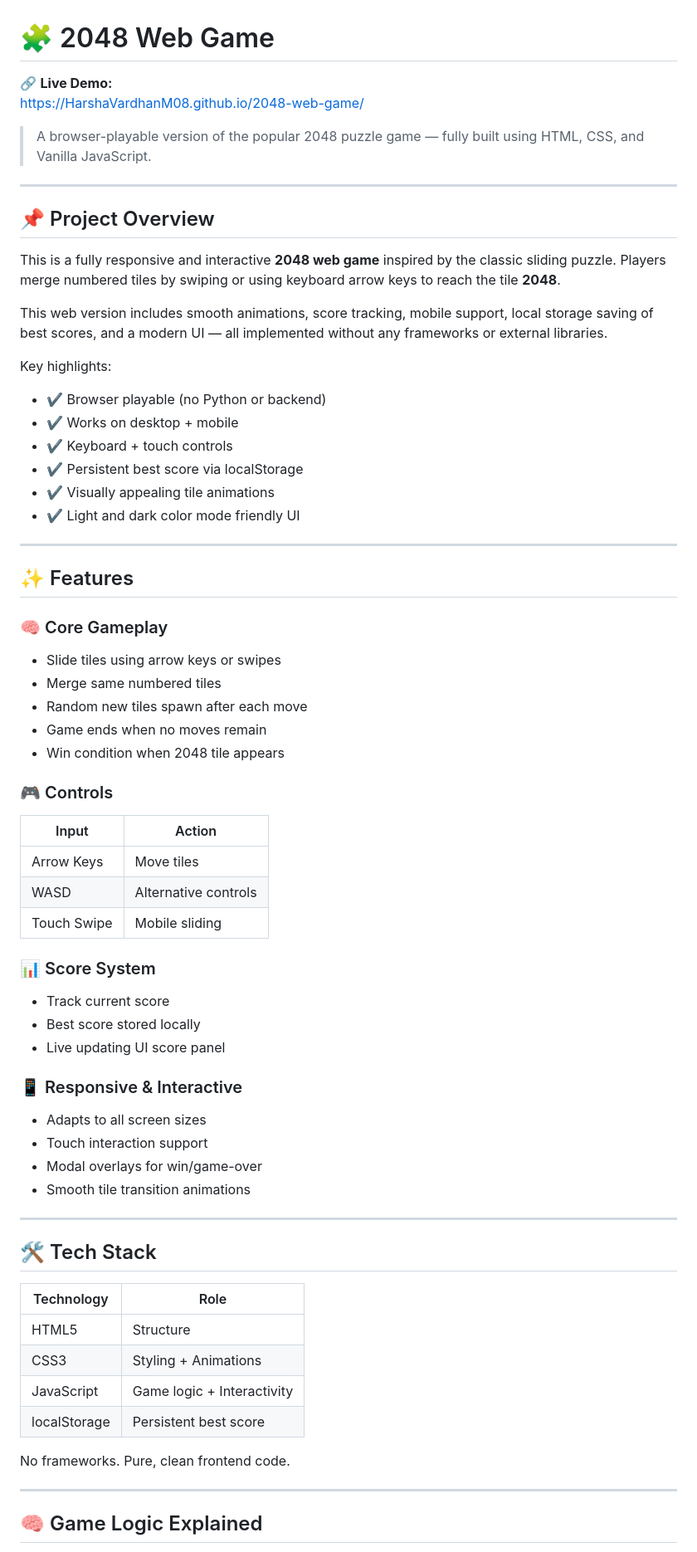
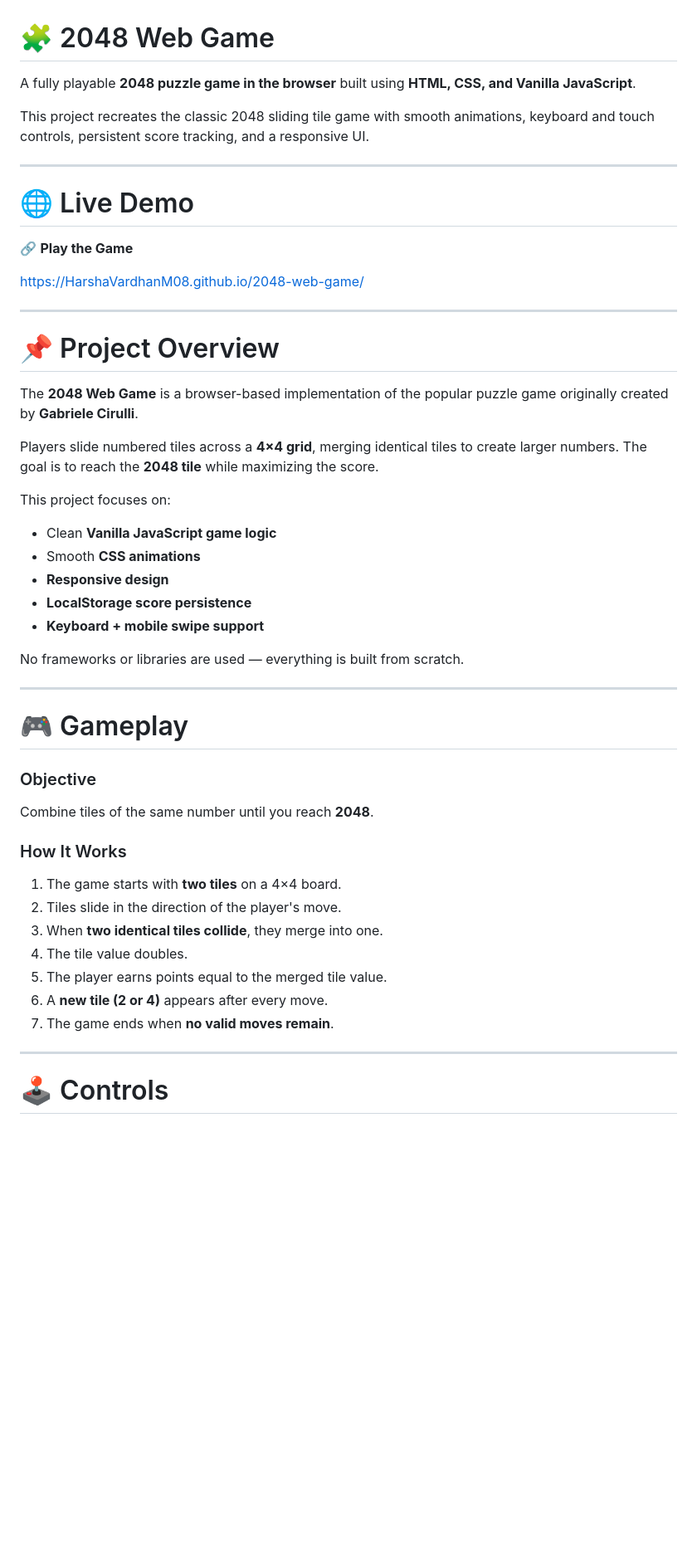
Before and after one commit to HarshaVardhanM08/2048-web-game, a Markdown page: README.md, the part around one of its changes. Shown at 83% size. Drawn GitHub-style; blank space fills up the shorter version.

```diff
--- a/README.md
+++ b/README.md
@@ -1,70 +1,53 @@
 # 🧩 2048 Web Game
 
-🔗 **Live Demo:**
-https://HarshaVardhanM08.github.io/2048-web-game/
+A fully playable **2048 puzzle game in the browser** built using **HTML, CSS, and Vanilla JavaScript**.
 
-> A browser-playable version of the popular 2048 puzzle game — fully built using HTML, CSS, and Vanilla JavaScript.
+This project recreates the classic 2048 sliding tile game with smooth animations, keyboard and touch controls, persistent score tracking, and a responsive UI.
 
 ---
 
-## 📌 Project Overview
+# 🌐 Live Demo
 
-This is a fully responsive and interactive **2048 web game** inspired by the classic sliding puzzle. Players merge numbered tiles by swiping or using keyboard arrow keys to reach the tile **2048**.
+🔗 **Play the Game**
 
-This web version includes smooth animations, score tracking, mobile support, local storage saving of best scores, and a modern UI — all implemented without any frameworks or external libraries.
-
-Key highlights:
-
-- ✔ Browser playable (no Python or backend)
-- ✔ Works on desktop + mobile
-- ✔ Keyboard + touch controls
-- ✔ Persistent best score via localStorage
-- ✔ Visually appealing tile animations
-- ✔ Light and dark color mode friendly UI
+https://HarshaVardhanM08.github.io/2048-web-game/
 
 ---
 
-## ✨ Features
+# 📌 Project Overview
 
-### 🧠 Core Gameplay
-- Slide tiles using arrow keys or swipes
-- Merge same numbered tiles
-- Random new tiles spawn after each move
-- Game ends when no moves remain
-- Win condition when 2048 tile appears
+The **2048 Web Game** is a browser-based implementation of the popular puzzle game originally created by **Gabriele Cirulli**.
 
-### 🎮 Controls
-| Input | Action |
-|-------|--------|
-| Arrow Keys | Move tiles |
-| WASD | Alternative controls |
-| Touch Swipe | Mobile sliding |
+Players slide numbered tiles across a **4×4 grid**, merging identical tiles to create larger numbers. The goal is to reach the **2048 tile** while maximizing the score.
 
-### 📊 Score System
-- Track current score
-- Best score stored locally
-- Live updating UI score panel
+This project focuses on:
 
-### 📱 Responsive & Interactive
-- Adapts to all screen sizes
-- Touch interaction support
-- Modal overlays for win/game-over
-- Smooth tile transition animations
+- Clean **Vanilla JavaScript game logic**
+- Smooth **CSS animations**
+- **Responsive design**
+- **LocalStorage score persistence**
+- **Keyboard + mobile swipe support**
+
+No frameworks or libraries are used — everything is built from scratch.
 
 ---
 
-## 🛠️ Tech Stack
+# 🎮 Gameplay
 
-| Technology | Role |
-|------------|------|
-| HTML5 | Structure |
-| CSS3 | Styling + Animations |
-| JavaScript | Game logic + Interactivity |
-| localStorage | Persistent best score |
+### Objective
+Combine tiles of the same number until you reach **2048**.
 
-No frameworks. Pure, clean frontend code.
+### How It Works
+
+1. The game starts with **two tiles** on a 4×4 board.
+2. Tiles slide in the direction of the player's move.
+3. When **two identical tiles collide**, they merge into one.
+4. The tile value doubles.
+5. The player earns points equal to the merged tile value.
+6. A **new tile (2 or 4)** appears after every move.
+7. The game ends when **no valid moves remain**.
 
 ---
 
-## 🧠 Game Logic Explained
+# 🕹 Controls
 
```
Also changed, not shown: other parts of README.md (+241 -63 lines).
